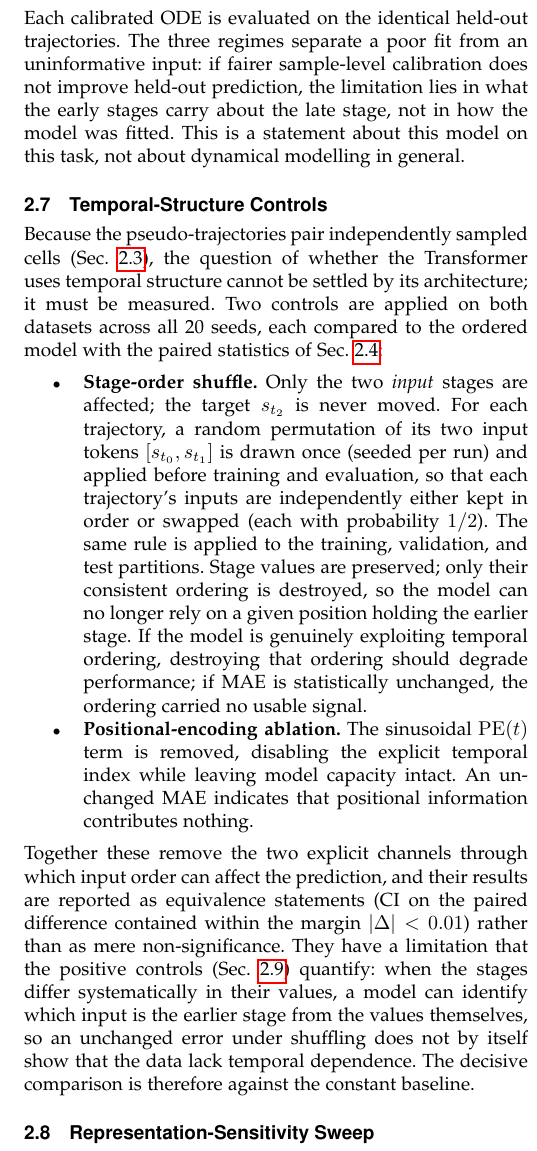
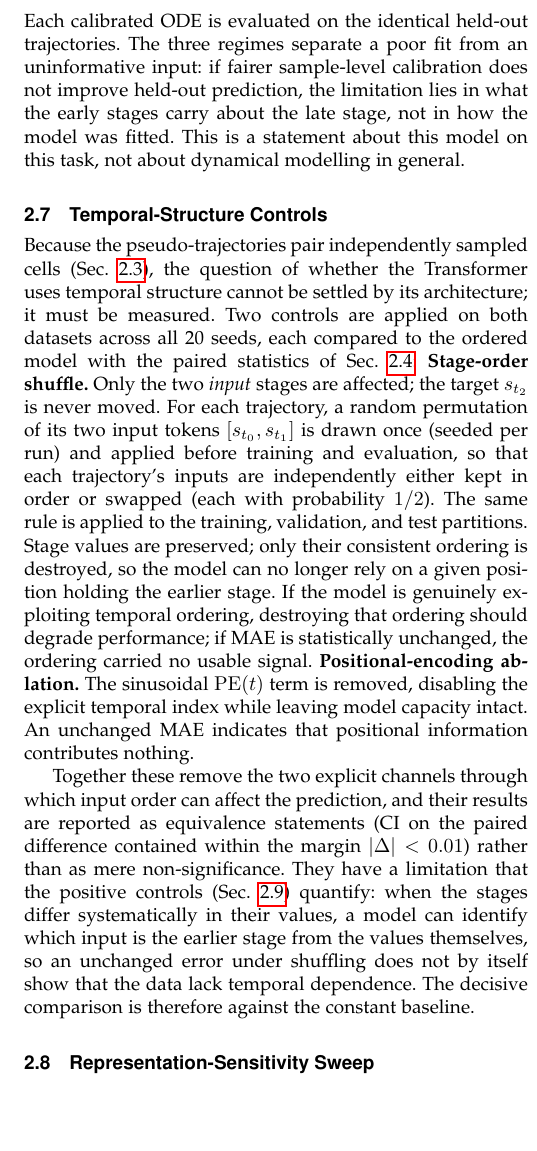
Before and after one commit to xaviwho/leakage-safe-benchmark, a LaTeX paper (paper/ieee-article.tex): part of one column of page 8 of 17, cut so that both start at the same text, the shorter picture padded with empty space. Compiled offline with pdfLaTeX.

Commit message:
Compiled 2026-11-05 06:32 UTC

```diff
--- a/paper/ieee-article.tex
+++ b/paper/ieee-article.tex
@@ -313,10 +313,9 @@ Each calibrated ODE is evaluated on the identical held-out trajectories. The thr
 \label{subsec:controls}
 
 Because the pseudo-trajectories pair independently sampled cells (Sec.~\ref{subsec:traj}), the question of whether the Transformer uses temporal structure cannot be settled by its architecture; it must be measured. Two controls are applied on both datasets across all 20 seeds, each compared to the ordered model with the paired statistics of Sec.~\ref{subsec:protocol}:
-\begin{itemize}
-    \item \textbf{Stage-order shuffle.} Only the two \emph{input} stages are affected; the target $s_{t_2}$ is never moved. For each trajectory, a random permutation of its two input tokens $[s_{t_0},s_{t_1}]$ is drawn once (seeded per run) and applied before training and evaluation, so that each trajectory's inputs are independently either kept in order or swapped (each with probability $1/2$). The same rule is applied to the training, validation, and test partitions. Stage values are preserved; only their consistent ordering is destroyed, so the model can no longer rely on a given position holding the earlier stage. If the model is genuinely exploiting temporal ordering, destroying that ordering should degrade performance; if MAE is statistically unchanged, the ordering carried no usable signal.
-    \item \textbf{Positional-encoding ablation.} The sinusoidal $\mathrm{PE}(t)$ term is removed, disabling the explicit temporal index while leaving model capacity intact. An unchanged MAE indicates that positional information contributes nothing.
-\end{itemize}
+\textbf{Stage-order shuffle.} Only the two \emph{input} stages are affected; the target $s_{t_2}$ is never moved. For each trajectory, a random permutation of its two input tokens $[s_{t_0},s_{t_1}]$ is drawn once (seeded per run) and applied before training and evaluation, so that each trajectory's inputs are independently either kept in order or swapped (each with probability $1/2$). The same rule is applied to the training, validation, and test partitions. Stage values are preserved; only their consistent ordering is destroyed, so the model can no longer rely on a given position holding the earlier stage. If the model is genuinely exploiting temporal ordering, destroying that ordering should degrade performance; if MAE is statistically unchanged, the ordering carried no usable signal.
+\textbf{Positional-encoding ablation.} The sinusoidal $\mathrm{PE}(t)$ term is removed, disabling the explicit temporal index while leaving model capacity intact. An unchanged MAE indicates that positional information contributes nothing.
+
 Together these remove the two explicit channels through which input order can affect the prediction, and their results are reported as equivalence statements (CI on the paired difference contained within the margin $|\Delta|<0.01$) rather than as mere non-significance. They have a limitation that the positive controls (Sec.~\ref{subsec:positive}) quantify: when the stages differ systematically in their values, a model can identify which input is the earlier stage from the values themselves, so an unchanged error under shuffling does not by itself show that the data lack temporal dependence. The decisive comparison is therefore against the constant baseline.
 
 \subsection{Representation-Sensitivity Sweep}
```
